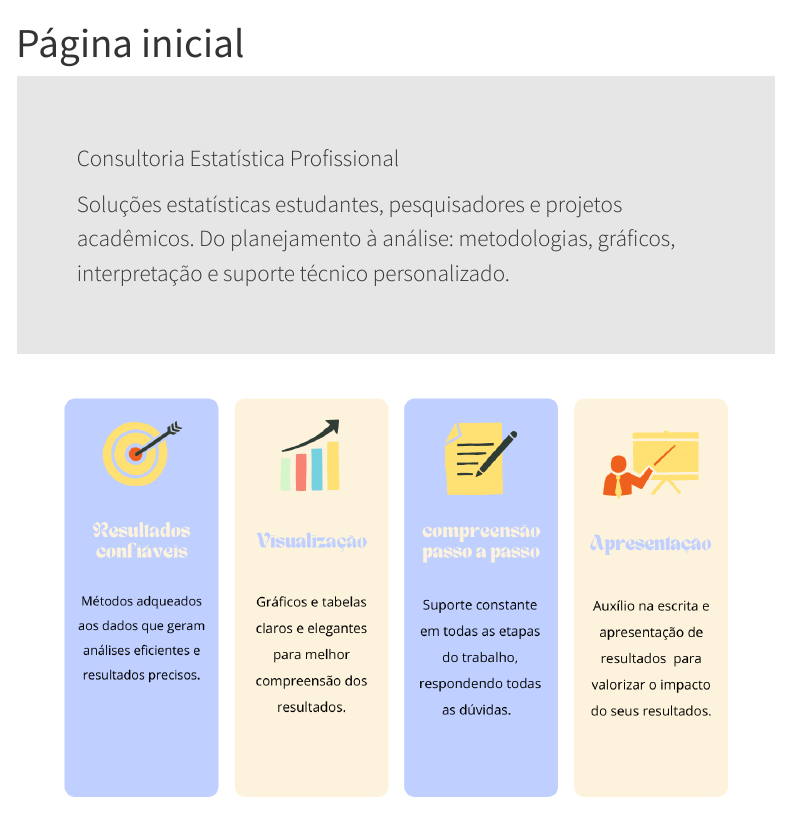
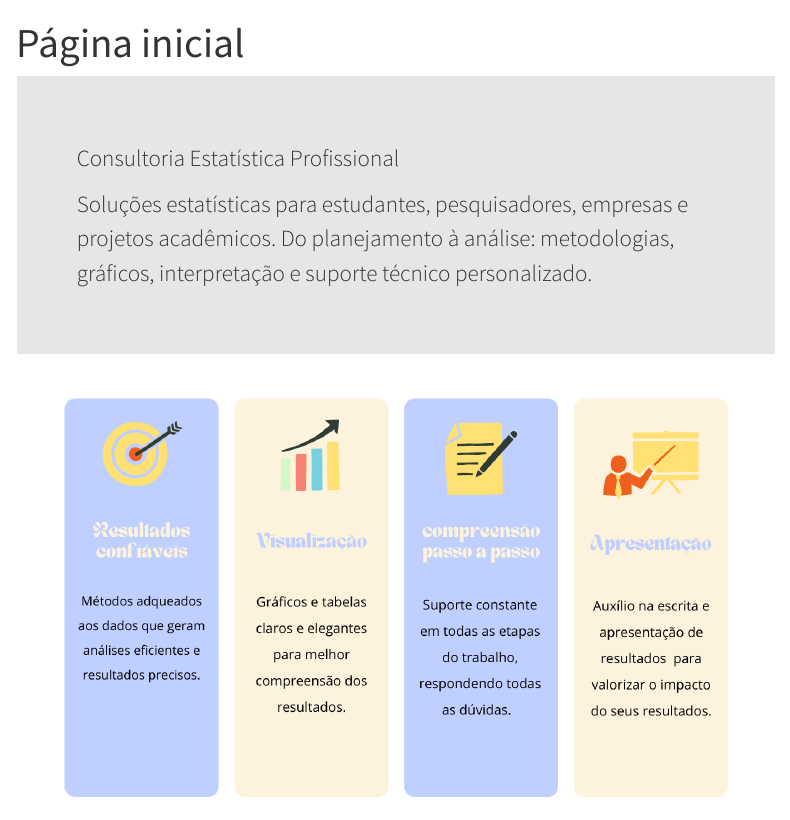
Before and after one commit to marianapgs/estatistica-consult, a Quarto document (index.qmd): the page in a window 1100 px wide, from its top. Rendered offline with R 4.5, knitr and Pandoc in place of Quarto, with nearby package versions; menus at the side of the page are left out.

Commit message:
corecoes

```diff
--- a/index.qmd
+++ b/index.qmd
@@ -18,7 +18,7 @@ Consultoria Estatística Profissional
 
 <p class="lead">
 
-Soluções estatísticas estudantes, pesquisadores e projetos acadêmicos. Do planejamento à análise: metodologias, gráficos, interpretação e suporte técnico personalizado.
+Soluções estatísticas para estudantes, pesquisadores, empresas e projetos acadêmicos. Do planejamento à análise: metodologias, gráficos, interpretação e suporte técnico personalizado.
 
 </p>
 :::
```
